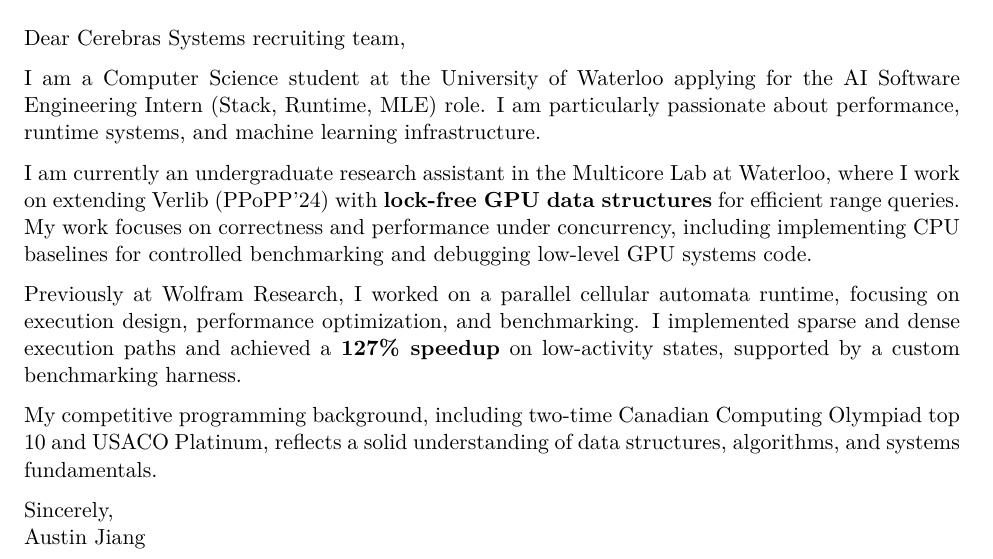
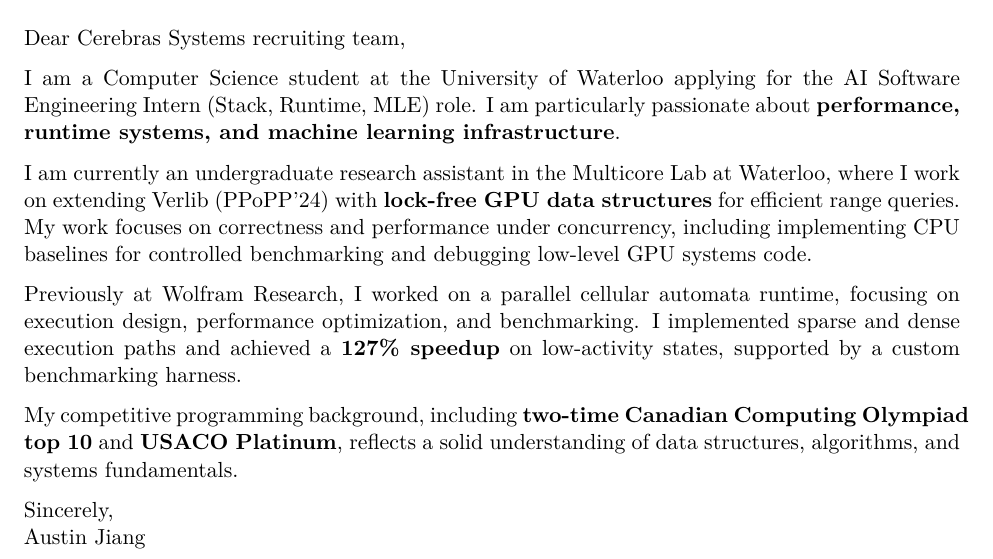
Before and after one commit to AustinBoyuJiang/Austin_Jiang_Resume, a LaTeX letter (Austin_Jiang_Cover_Letter/Cerebras Systems/Austin_Jiang_Cover_Letter.tex): part of the page, cut so that both start at the same text. Compiled offline with pdfLaTeX.

Commit message:
Jan 14, 2026, 10:35 AM

```diff
--- a/Austin_Jiang_Cover_Letter/Cerebras Systems/Austin_Jiang_Cover_Letter.tex
+++ b/Austin_Jiang_Cover_Letter/Cerebras Systems/Austin_Jiang_Cover_Letter.tex
@@ -23,13 +23,13 @@
 
 Dear Cerebras Systems recruiting team,
 
-I am a Computer Science student at the University of Waterloo applying for the AI Software Engineering Intern (Stack, Runtime, MLE) role. I am particularly passionate about performance, runtime systems, and machine learning infrastructure.
+I am a Computer Science student at the University of Waterloo applying for the AI Software Engineering Intern (Stack, Runtime, MLE) role. I am particularly passionate about \textbf{performance, runtime systems, and machine learning infrastructure}.
 
 I am currently an undergraduate research assistant in the Multicore Lab at Waterloo, where I work on extending Verlib (PPoPP’24) with \textbf{lock-free GPU data structures} for efficient range queries. My work focuses on correctness and performance under concurrency, including implementing CPU baselines for controlled benchmarking and debugging low-level GPU systems code.
 
 Previously at Wolfram Research, I worked on a parallel cellular automata runtime, focusing on execution design, performance optimization, and benchmarking. I implemented sparse and dense execution paths and achieved a \textbf{127\% speedup} on low-activity states, supported by a custom benchmarking harness.
 
-My competitive programming background, including two-time Canadian Computing Olympiad top 10 and USACO Platinum, reflects a solid understanding of data structures, algorithms, and systems fundamentals.
+My competitive programming background, including \textbf{two-time Canadian Computing Olympiad top 10} and \textbf{USACO Platinum}, reflects a solid understanding of data structures, algorithms, and systems fundamentals.
 
 Sincerely,\\
 Austin Jiang
```
Also changed, not shown: Austin_Jiang_Cover_Letter/Cerebras Systems/Austin_Jiang_Cover_Letter.pdf.
